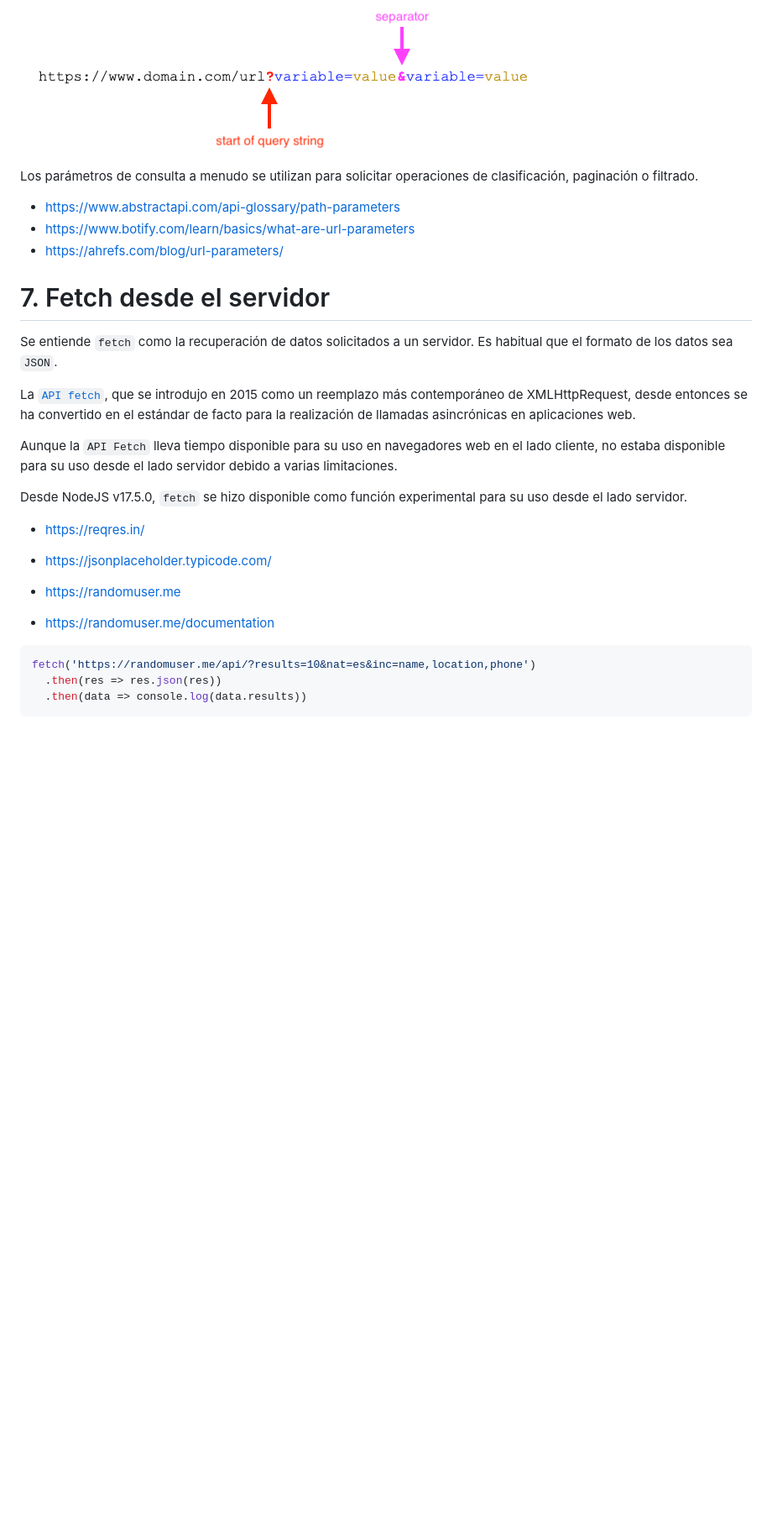
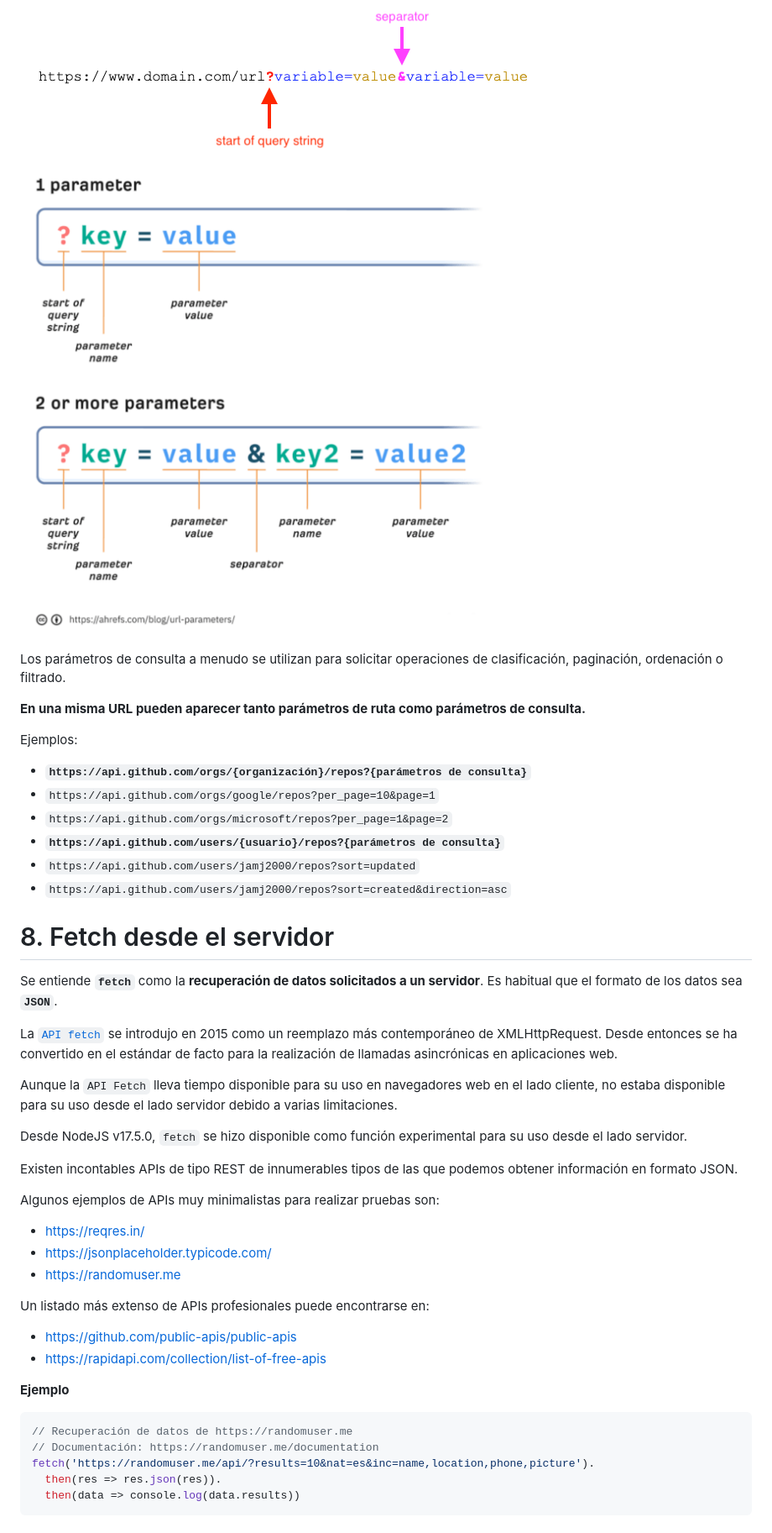
Before and after one commit to jamj2000/DWES, a Markdown page: Tema3/README.md, the part around one of its changes. Shown at 84% size. Rendered like a GitHub page; pictures changed too: Tema3/assets/query-strings.png (added); blank space fills up the shorter version.

````diff
--- a/Tema3/README.md
+++ b/Tema3/README.md
@@ -398,36 +419,56 @@ Tienen la forma siguiente:
 
 ![Query Parameters](assets/query-parameters.png)
 
-Los parámetros de consulta a menudo se utilizan para solicitar operaciones de clasificación, paginación o filtrado.
+![Query Strings](assets/query-strings.png)
+
+Los parámetros de consulta a menudo se utilizan para solicitar operaciones de clasificación, paginación, ordenación o filtrado.
 
 
-- https://www.abstractapi.com/api-glossary/path-parameters
-- https://www.botify.com/learn/basics/what-are-url-parameters
-- https://ahrefs.com/blog/url-parameters/
+**En una misma URL pueden aparecer tanto parámetros de ruta como parámetros de consulta.**
+
+Ejemplos:
+
+- **`https://api.github.com/orgs/{organización}/repos?{parámetros de consulta}`**
+- `https://api.github.com/orgs/google/repos?per_page=10&page=1`
+- `https://api.github.com/orgs/microsoft/repos?per_page=1&page=2`
+- **`https://api.github.com/users/{usuario}/repos?{parámetros de consulta}`**
+- `https://api.github.com/users/jamj2000/repos?sort=updated`
+- `https://api.github.com/users/jamj2000/repos?sort=created&direction=asc`
 
 
+# 8. Fetch desde el servidor
 
-# 7. Fetch desde el servidor
 
-Se entiende `fetch` como la recuperación de datos solicitados a un servidor. Es habitual que el formato de los datos sea `JSON`.
+Se entiende **`fetch`** como la **recuperación de datos solicitados a un servidor**. Es habitual que el formato de los datos sea **`JSON`**.
 
-La [`API fetch`](https://developer.mozilla.org/es/docs/Web/API/Fetch_API), que se introdujo en 2015 como un reemplazo más contemporáneo de XMLHttpRequest, desde entonces se ha convertido en el estándar de facto para la realización de llamadas asincrónicas en aplicaciones web.
+La [`API fetch`](https://developer.mozilla.org/es/docs/Web/API/Fetch_API) se introdujo en 2015 como un reemplazo más contemporáneo de XMLHttpRequest. Desde entonces se ha convertido en el estándar de facto para la realización de llamadas asincrónicas en aplicaciones web.
 
 Aunque la `API Fetch` lleva tiempo disponible para su uso en navegadores web en el lado cliente, no estaba disponible para su uso desde el lado servidor debido a varias limitaciones.
 
 Desde NodeJS v17.5.0, `fetch` se hizo disponible como función experimental para su uso desde el lado servidor.
 
+Existen incontables APIs de tipo REST de innumerables tipos de las que podemos obtener información en formato JSON.
+
+Algunos ejemplos de APIs muy minimalistas para realizar pruebas son:
+
 - https://reqres.in/
 - https://jsonplaceholder.typicode.com/
 - https://randomuser.me
 
+Un listado más extenso de APIs profesionales puede encontrarse en:
 
-- https://randomuser.me/documentation
+- https://github.com/public-apis/public-apis
+- https://rapidapi.com/collection/list-of-free-apis
+
+
+**Ejemplo**
 
 ```javascript
-fetch('https://randomuser.me/api/?results=10&nat=es&inc=name,location,phone')
-  .then(res => res.json(res))
-  .then(data => console.log(data.results))
+// Recuperación de datos de https://randomuser.me
+// Documentación: https://randomuser.me/documentation
+fetch('https://randomuser.me/api/?results=10&nat=es&inc=name,location,phone,picture').
+  then(res => res.json(res)).
+  then(data => console.log(data.results))
 ```
 
 
````
Also changed, not shown: other parts of Tema3/README.md (+54 -33 lines), Tema3/assets/api-url.png (added), Tema3/assets/path-parameter.png (added).
